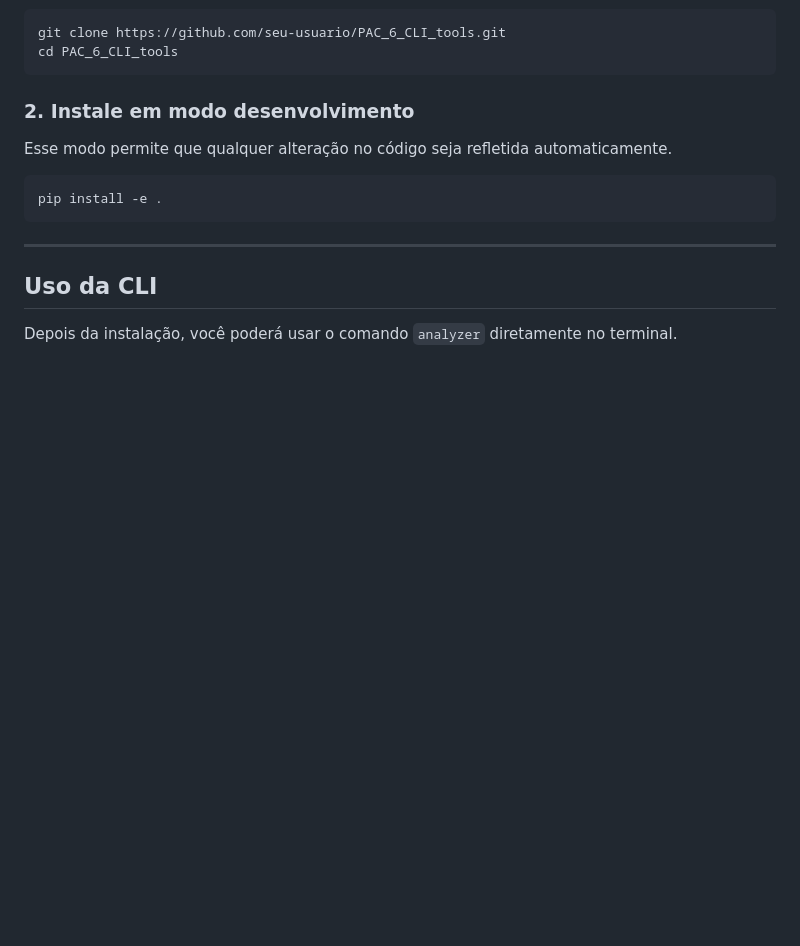
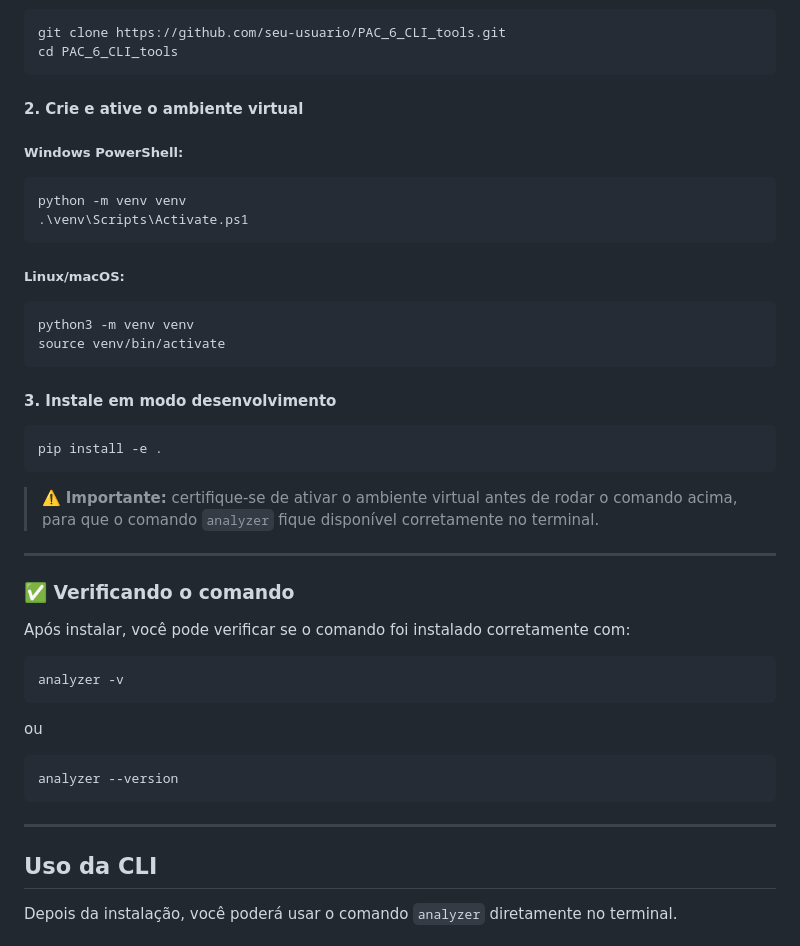
Before and after one commit to ronip31/PAC_6_CLI_tools, a Markdown page: README.md, the part around the change. Rendered like a GitHub page; blank space fills up the shorter version.

Commit message:
ajuste no readme

````diff
--- a/README.md
+++ b/README.md
@@ -79,13 +79,44 @@ git clone https://github.com/seu-usuario/PAC_6_CLI_tools.git
 cd PAC_6_CLI_tools
 ```
 
-### 2. Instale em modo desenvolvimento
+#### 2. Crie e ative o ambiente virtual
 
-Esse modo permite que qualquer alteração no código seja refletida automaticamente.
+##### Windows PowerShell:
+
+```powershell
+python -m venv venv
+.\venv\Scripts\Activate.ps1
+```
+##### Linux/macOS:
+
+```bash
+python3 -m venv venv
+source venv/bin/activate
+```
+
+#### 3. Instale em modo desenvolvimento
 
 ```bash
 pip install -e .
 ```
+
+> ⚠️ **Importante:** certifique-se de ativar o ambiente virtual antes de rodar o comando acima, para que o comando `analyzer` fique disponível corretamente no terminal.
+
+---
+
+### ✅ Verificando o comando
+
+Após instalar, você pode verificar se o comando foi instalado corretamente com:
+
+```bash
+analyzer -v
+```
+ou
+
+```bash
+analyzer --version
+```
+
 
 ---
 
````
